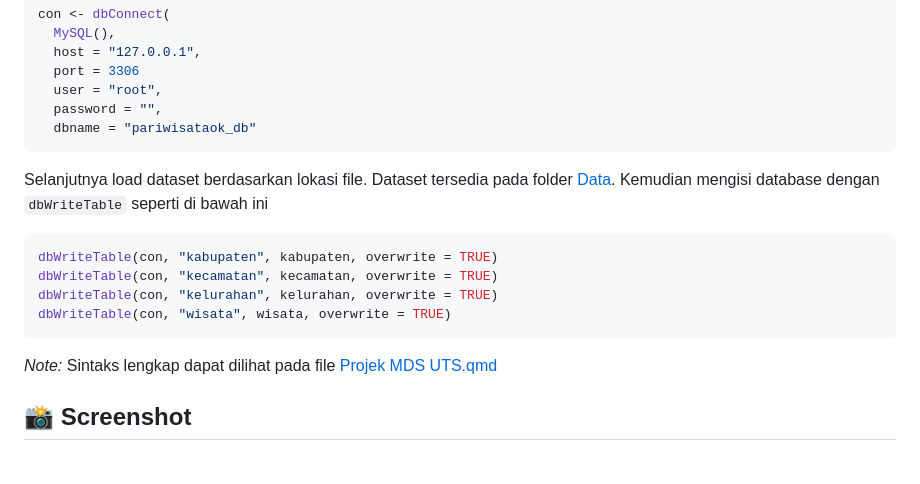
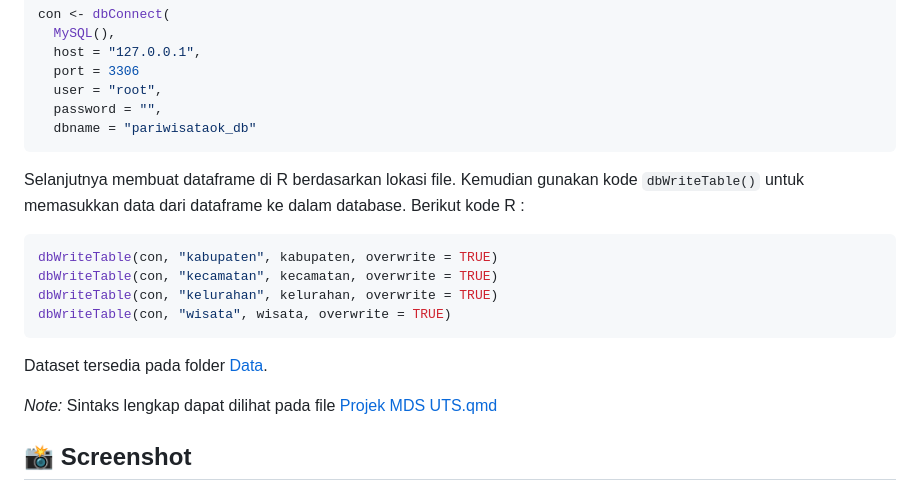
Before and after one commit to zhiizah/ProjectMDSkel5, a Markdown page: README.md, the part around the change. Rendered like a GitHub page; blank space fills up the shorter version.

````diff
--- a/README.md
+++ b/README.md
@@ -117,7 +117,7 @@ con <- dbConnect(
   password = "",
   dbname = "pariwisataok_db"
 ```
-Selanjutnya load dataset berdasarkan lokasi file. Dataset tersedia pada folder [Data](https://github.com/zhiizah/ProjectMDSkel5/tree/main/data). Kemudian mengisi database dengan `dbWriteTable` seperti di bawah ini
+Selanjutnya membuat dataframe di R berdasarkan lokasi file. Kemudian gunakan kode  `dbWriteTable()` untuk memasukkan data dari dataframe  ke dalam database. Berikut kode R :
 
 ```sql
 dbWriteTable(con, "kabupaten", kabupaten, overwrite = TRUE)
@@ -125,6 +125,7 @@ dbWriteTable(con, "kecamatan", kecamatan, overwrite = TRUE)
 dbWriteTable(con, "kelurahan", kelurahan, overwrite = TRUE)
 dbWriteTable(con, "wisata", wisata, overwrite = TRUE)
 ```
+Dataset tersedia pada folder [Data](https://github.com/zhiizah/ProjectMDSkel5/tree/main/data).
 
 _Note:_ Sintaks lengkap dapat dilihat pada file [Projek MDS UTS.qmd](https://github.com/zhiizah/ProjectMDSkel5/blob/main/kodingan/Project%20MDS%20UTS.qmd)
 
````
